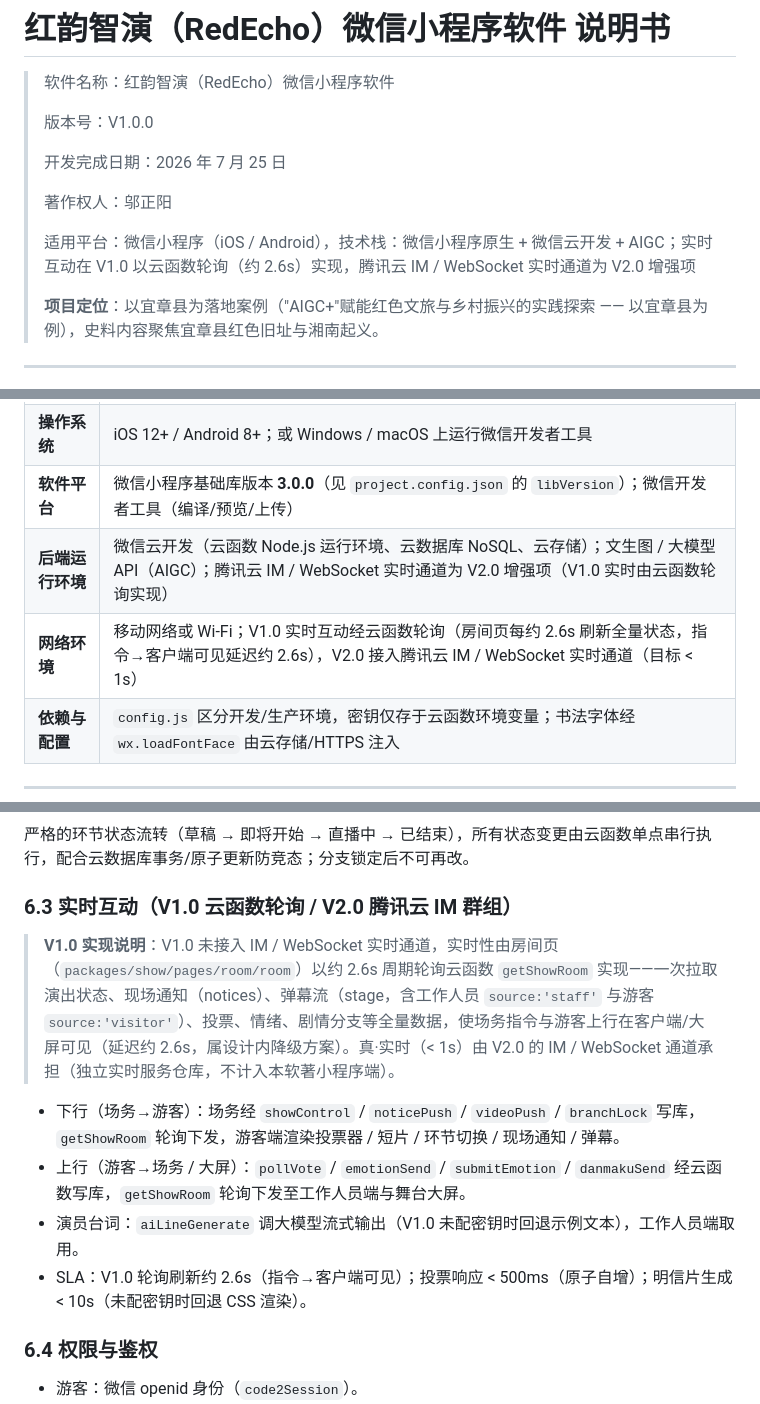
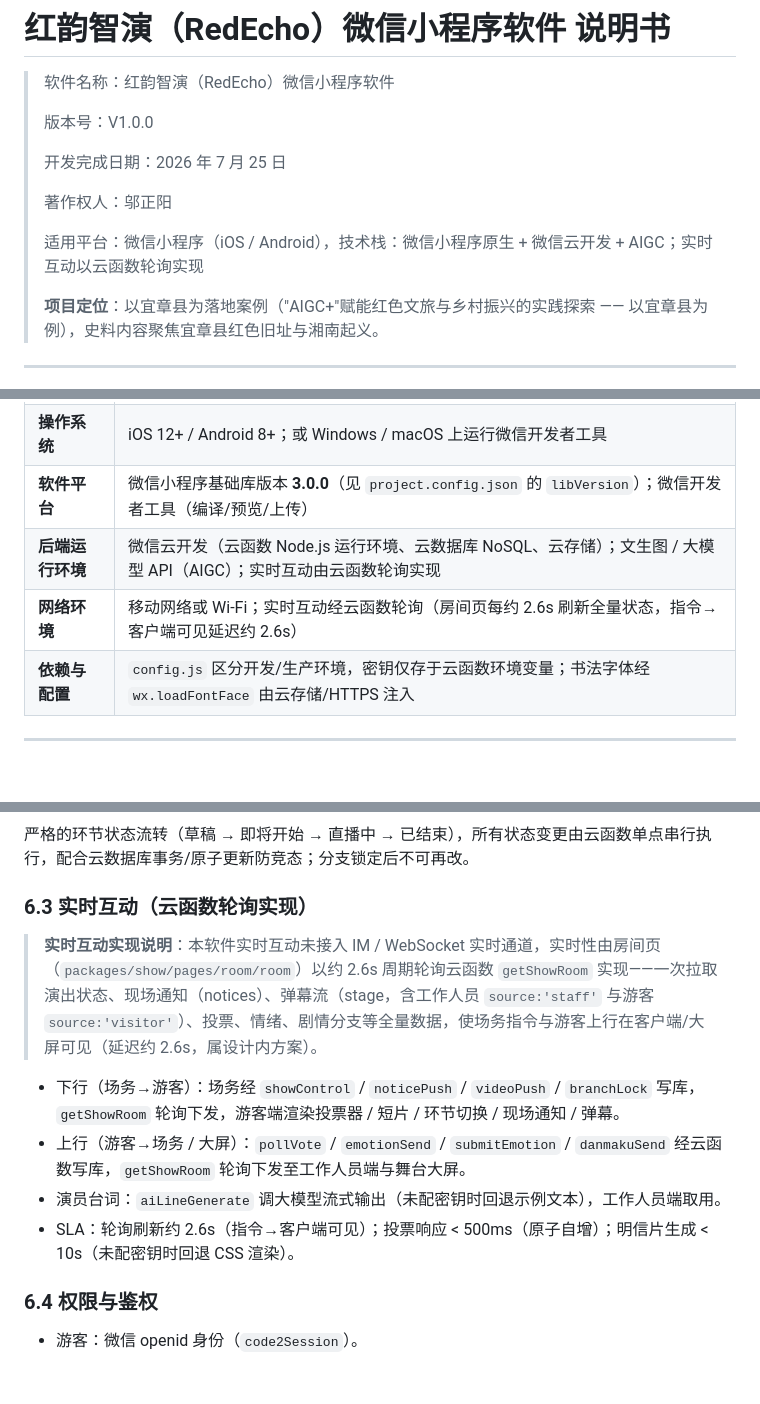
Before and after one commit to Yang739/RedEcho, a Markdown page: docs/软件说明书.md, 3 parts joined by grey strips. Rendered like a GitHub page; blank space fills up the shorter version.

Commit message:
软件说明书移除全部V2.0提及，聚焦于登记版本V1.0.0实际实现（实时=云函数轮询）
Co-Authored-By: WorkBuddy <noreply@workbuddy.ai>

```diff
--- a/docs/软件说明书.md
+++ b/docs/软件说明书.md
@@ -8,7 +8,7 @@
 >
 > 著作权人：邬正阳
 >
-> 适用平台：微信小程序（iOS / Android），技术栈：微信小程序原生 + 微信云开发 + AIGC；实时互动在 V1.0 以云函数轮询（约 2.6s）实现，腾讯云 IM / WebSocket 实时通道为 V2.0 增强项
+> 适用平台：微信小程序（iOS / Android），技术栈：微信小程序原生 + 微信云开发 + AIGC；实时互动以云函数轮询实现
 >
 > **项目定位**：以宜章县为落地案例（"AIGC+"赋能红色文旅与乡村振兴的实践探索 —— 以宜章县为例），史料内容聚焦宜章县红色旧址与湘南起义。
 
@@ -40,8 +40,8 @@
 | **硬件环境**   | 支持微信客户端的智能手机（iOS / Android）；工作人员端可使用 PC 配合大屏；现场打印需蓝牙打印机或云打印服务（可选）                                             |
 | **操作系统**   | iOS 12+ / Android 8+；或 Windows / macOS 上运行微信开发者工具                                                             |
 | **软件平台**   | 微信小程序基础库版本 **3.0.0**（见 `project.config.json` 的 `libVersion`）；微信开发者工具（编译/预览/上传）                                |
-| **后端运行环境** | 微信云开发（云函数 Node.js 运行环境、云数据库 NoSQL、云存储）；文生图 / 大模型 API（AIGC）；腾讯云 IM / WebSocket 实时通道为 V2.0 增强项（V1.0 实时由云函数轮询实现） |
-| **网络环境**   | 移动网络或 Wi-Fi；V1.0 实时互动经云函数轮询（房间页每约 2.6s 刷新全量状态，指令→客户端可见延迟约 2.6s），V2.0 接入腾讯云 IM / WebSocket 实时通道（目标 < 1s）       |
+| **后端运行环境** | 微信云开发（云函数 Node.js 运行环境、云数据库 NoSQL、云存储）；文生图 / 大模型 API（AIGC）；实时互动由云函数轮询实现                                      |
+| **网络环境**   | 移动网络或 Wi-Fi；实时互动经云函数轮询（房间页每约 2.6s 刷新全量状态，指令→客户端可见延迟约 2.6s）                                                  |
 | **依赖与配置**  | `config.js` 区分开发/生产环境，密钥仅存于云函数环境变量；书法字体经 `wx.loadFontFace` 由云存储/HTTPS 注入                                      |
 
 ---
@@ -164,14 +164,14 @@ RedEcho/
 
 严格的环节状态流转（草稿 → 即将开始 → 直播中 → 已结束），所有状态变更由云函数单点串行执行，配合云数据库事务/原子更新防竞态；分支锁定后不可再改。
 
-### 6.3 实时互动（V1.0 云函数轮询 / V2.0 腾讯云 IM 群组）
+### 6.3 实时互动（云函数轮询实现）
 
-> **V1.0 实现说明**：V1.0 未接入 IM / WebSocket 实时通道，实时性由房间页（`packages/show/pages/room/room`）以约 2.6s 周期轮询云函数 `getShowRoom` 实现——一次拉取演出状态、现场通知（notices）、弹幕流（stage，含工作人员 `source:'staff'` 与游客 `source:'visitor'`）、投票、情绪、剧情分支等全量数据，使场务指令与游客上行在客户端/大屏可见（延迟约 2.6s，属设计内降级方案）。真·实时（< 1s）由 V2.0 的 IM / WebSocket 通道承担（独立实时服务仓库，不计入本软著小程序端）。
+> **实时互动实现说明**：本软件实时互动未接入 IM / WebSocket 实时通道，实时性由房间页（`packages/show/pages/room/room`）以约 2.6s 周期轮询云函数 `getShowRoom` 实现——一次拉取演出状态、现场通知（notices）、弹幕流（stage，含工作人员 `source:'staff'` 与游客 `source:'visitor'`）、投票、情绪、剧情分支等全量数据，使场务指令与游客上行在客户端/大屏可见（延迟约 2.6s，属设计内方案）。
 
 - 下行（场务→游客）：场务经 `showControl` / `noticePush` / `videoPush` / `branchLock` 写库，`getShowRoom` 轮询下发，游客端渲染投票器 / 短片 / 环节切换 / 现场通知 / 弹幕。
 - 上行（游客→场务 / 大屏）：`pollVote` / `emotionSend` / `submitEmotion` / `danmakuSend` 经云函数写库，`getShowRoom` 轮询下发至工作人员端与舞台大屏。
-- 演员台词：`aiLineGenerate` 调大模型流式输出（V1.0 未配密钥时回退示例文本），工作人员端取用。
-- SLA：V1.0 轮询刷新约 2.6s（指令→客户端可见）；投票响应 < 500ms（原子自增）；明信片生成 < 10s（未配密钥时回退 CSS 渲染）。
+- 演员台词：`aiLineGenerate` 调大模型流式输出（未配密钥时回退示例文本），工作人员端取用。
+- SLA：轮询刷新约 2.6s（指令→客户端可见）；投票响应 < 500ms（原子自增）；明信片生成 < 10s（未配密钥时回退 CSS 渲染）。
 
 ### 6.4 权限与鉴权
 
```
Also changed, not shown: other parts of docs/软件说明书.md (+4 -4 lines).
